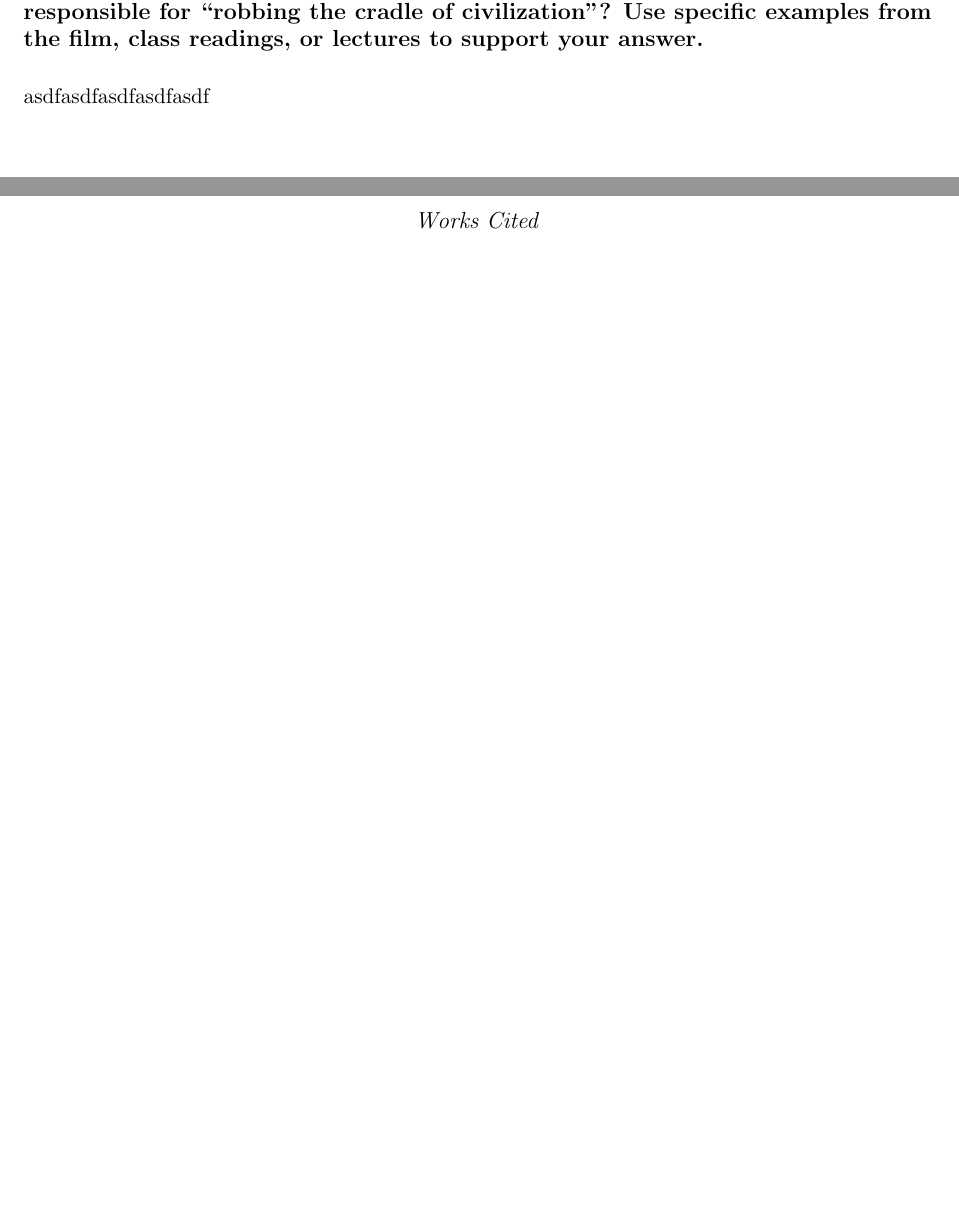
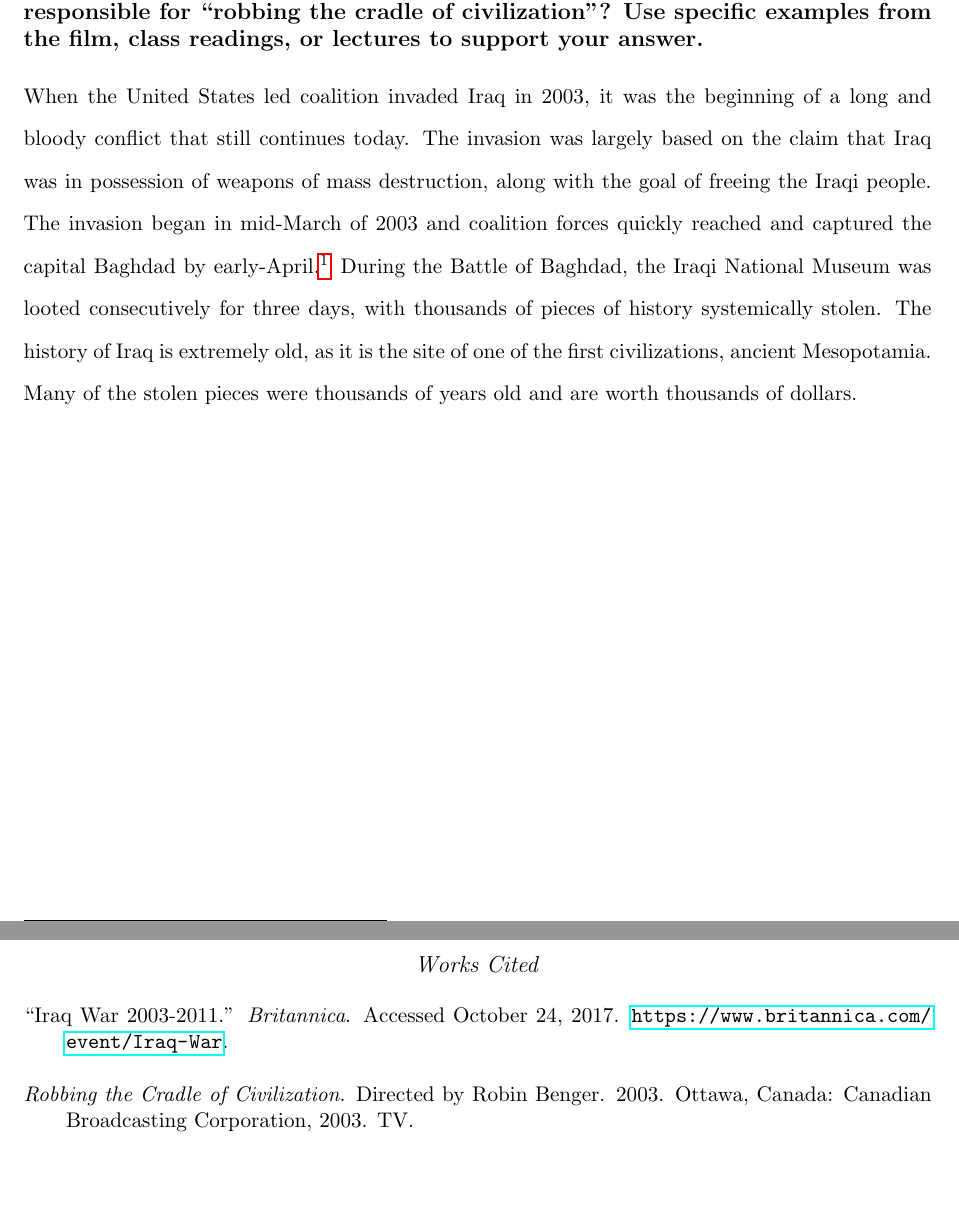
Before and after one commit to shabhshah/Museums301, a LaTeX document (Midterm/Three.tex): two parts of pages 1 and 2 of 2, joined at a grey line, cut so that both start at the same text. Compiled offline with pdfLaTeX.

Commit message:
Intro done.

```diff
--- a/Midterm/Three.tex
+++ b/Midterm/Three.tex
@@ -64,7 +64,7 @@
 \subsection*{The film \textit{Robbing the Cradle of Civilization}, about the 2003 looting of the Iraqi National Museum, provides a case study for exploring ethical issues surrounding ownership and care of the world’s cultural heritage. According to this film, who are the ``major players'' in the world’s antiquities market and what motivates each of these groups to participate? Specifically, what role do museums play in this network? Finally, in your opinion, which of these groups is ultimately responsible for ``robbing the cradle of civilization''? Use specific examples from the film, class readings, or lectures to support your answer.}
 
 \doublespacing
-asdfasdfasdfasdfasdf
+When the United States led coalition invaded Iraq in 2003, it was the beginning of a long and bloody conflict that still continues today. The invasion was largely based on the claim that Iraq was in possession of weapons of mass destruction, along with the goal of freeing the Iraqi people. The invasion began in mid-March of 2003 and coalition forces quickly reached and captured the capital Baghdad by early-April.\footnote{``Iraq War 2003-2011,'' \textit{Britannica}, accessed October 24, 2017, \url{https://www.britannica.com/event/Iraq-War}.} During the Battle of Baghdad, the Iraqi National Museum was looted consecutively for three days, with thousands of pieces of history systemically stolen. The history of Iraq is extremely old, as it is the site of one of the first civilizations, ancient Mesopotamia. Many of the stolen pieces were thousands of years old and are worth thousands of dollars.
 
 \newpage
 \singlespacing
@@ -73,6 +73,8 @@ asdfasdfasdfasdfasdf
 \end{center}
 
 \begin{bib}{2em}
+``Iraq War 2003-2011.'' \textit{Britannica}. Accessed October 24, 2017. \url{https://www.britannica.com/event/Iraq-War}. \\
 
+\textit{Robbing the Cradle of Civilization}. Directed by Robin Benger. 2003. Ottawa, Canada: Canadian Broadcasting Corporation, 2003. TV.
 \end{bib}
 \end{document}
```
Also changed, not shown: Midterm/Three.pdf, 2 other files.
